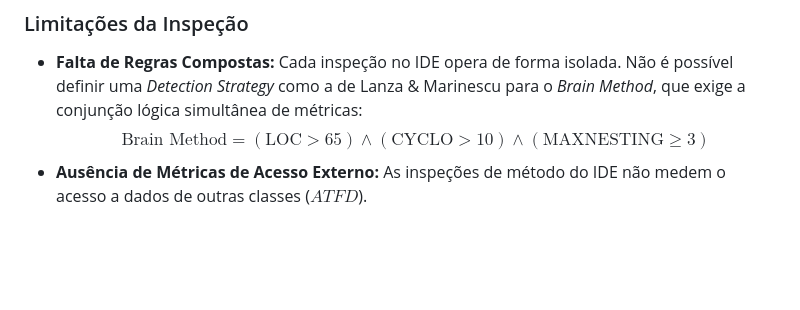
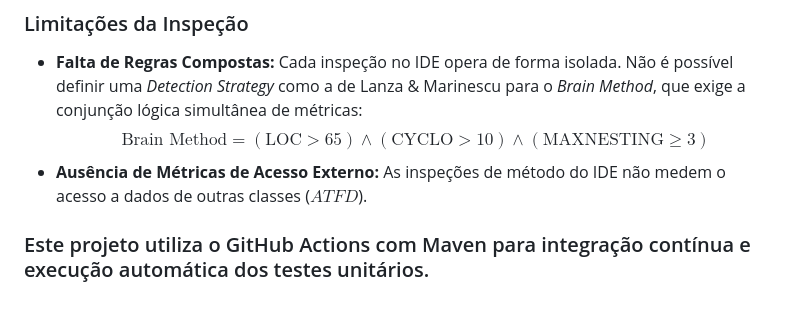
Before and after one commit to Lei-111874/BattleShip2, a Markdown page: README.md, the part around the change. Drawn GitHub-style; blank space fills up the shorter version.

Commit message:
Document GitHub Actions and Maven integration
Added a section about GitHub Actions and Maven for CI.

```diff
--- a/README.md
+++ b/README.md
@@ -217,3 +217,5 @@ Pequenas gralhas do texto copiado do PDF (“Quandoorelatório”, “qua drícu
 * **Falta de Regras Compostas:** Cada inspeção no IDE opera de forma isolada. Não é possível definir uma *Detection Strategy* como a de Lanza & Marinescu para o *Brain Method*, que exige a conjunção lógica simultânea de métricas:
   $$\text{Brain Method} = (\text{LOC} > 65) \land (\text{CYCLO} > 10) \land (\text{MAXNESTING} \ge 3)$$
 * **Ausência de Métricas de Acesso Externo:** As inspeções de método do IDE não medem o acesso a dados de outras classes ($ATFD$).
+
+### Este projeto utiliza o GitHub Actions com Maven para integração contínua e execução automática dos testes unitários.
```
